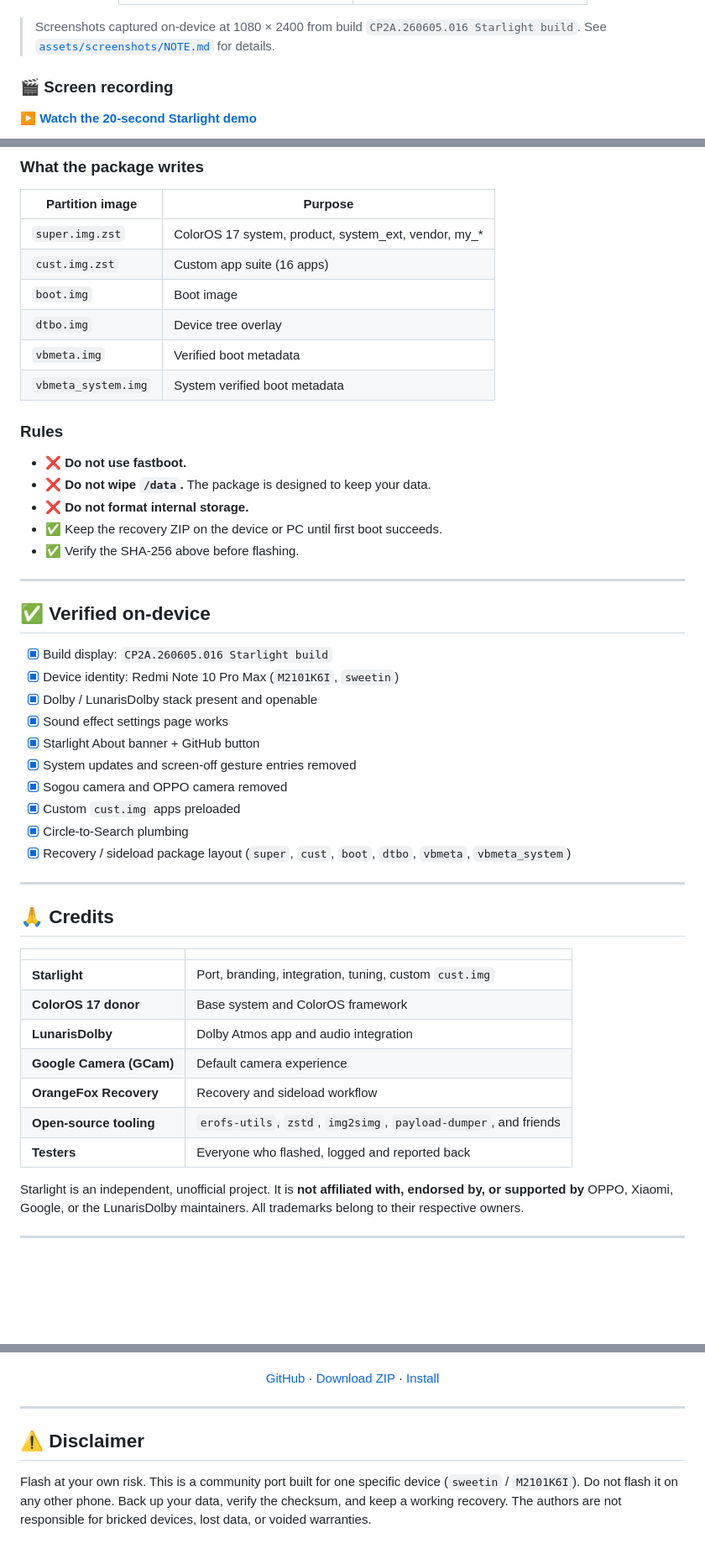
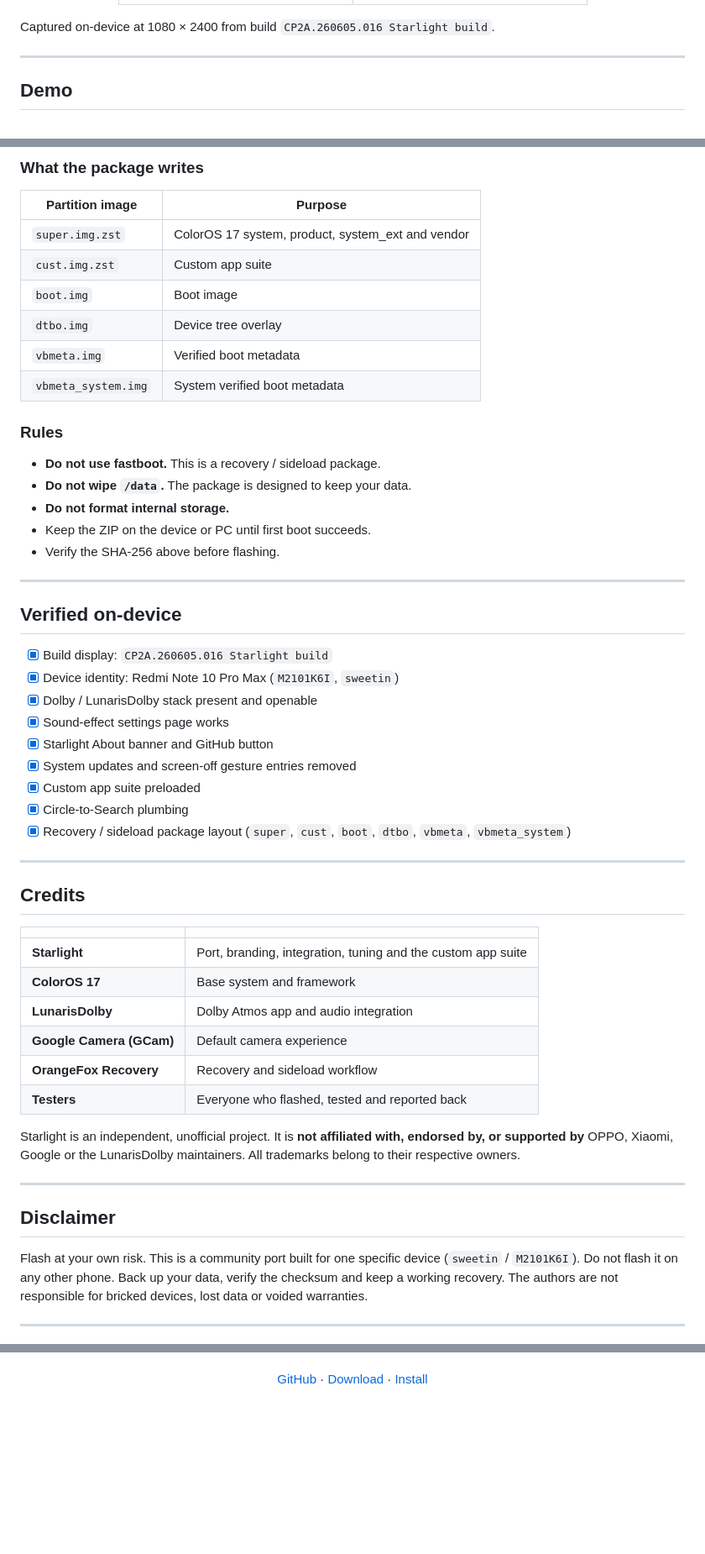
Before and after one commit to Starlightmii/starlight-ports, a Markdown page: release/README.md, 3 parts joined by grey strips. Shown at 84% size. GitHub-like rendering; blank space fills up the shorter version.

```diff
--- a/release/README.md
+++ b/release/README.md
@@ -151,11 +142,10 @@ These are preloaded, not bolted on after first boot.
 
 </div>
 
-> Screenshots captured on-device at 1080 × 2400 from build
-> `CP2A.260605.016 Starlight build`. See
-> [`assets/screenshots/NOTE.md`](assets/screenshots/NOTE.md) for details.
+Captured on-device at 1080 × 2400 from build
+`CP2A.260605.016 Starlight build`.
 
-### 🎬 Screen recording
+---
 
-[**▶ Watch the 20-second Starlight demo**](assets/screen-recording/starlight-demo.mp4)
+## Demo
 
@@ -225,8 +241,8 @@ adb sideload ColorOS-17-Starlight-V8.zip
 
 | Partition image | Purpose |
 |---|---|
-| `super.img.zst` | ColorOS 17 system, product, system_ext, vendor, my_* |
-| `cust.img.zst` | Custom app suite (16 apps) |
+| `super.img.zst` | ColorOS 17 system, product, system_ext and vendor |
+| `cust.img.zst` | Custom app suite |
 | `boot.img` | Boot image |
 | `dtbo.img` | Device tree overlay |
 | `vbmeta.img` | Verified boot metadata |
@@ -234,45 +250,52 @@ adb sideload ColorOS-17-Starlight-V8.zip
 
 ### Rules
 
-- ❌ **Do not use fastboot.**
-- ❌ **Do not wipe `/data`.** The package is designed to keep your data.
-- ❌ **Do not format internal storage.**
-- ✅ Keep the recovery ZIP on the device or PC until first boot succeeds.
-- ✅ Verify the SHA-256 above before flashing.
+- **Do not use fastboot.** This is a recovery / sideload package.
+- **Do not wipe `/data`.** The package is designed to keep your data.
+- **Do not format internal storage.**
+- Keep the ZIP on the device or PC until first boot succeeds.
+- Verify the SHA-256 above before flashing.
 
 ---
 
-## ✅ Verified on-device
+## Verified on-device
 
 - [x] Build display: `CP2A.260605.016 Starlight build`
 - [x] Device identity: Redmi Note 10 Pro Max (`M2101K6I`, `sweetin`)
 - [x] Dolby / LunarisDolby stack present and openable
-- [x] Sound effect settings page works
-- [x] Starlight About banner + GitHub button
+- [x] Sound-effect settings page works
+- [x] Starlight About banner and GitHub button
 - [x] System updates and screen-off gesture entries removed
-- [x] Sogou camera and OPPO camera removed
-- [x] Custom `cust.img` apps preloaded
+- [x] Custom app suite preloaded
 - [x] Circle-to-Search plumbing
 - [x] Recovery / sideload package layout (`super`, `cust`, `boot`, `dtbo`,
       `vbmeta`, `vbmeta_system`)
 
 ---
 
-## 🙏 Credits
+## Credits
 
 | | |
 |---|---|
-| **Starlight** | Port, branding, integration, tuning, custom `cust.img` |
-| **ColorOS 17 donor** | Base system and ColorOS framework |
+| **Starlight** | Port, branding, integration, tuning and the custom app suite |
+| **ColorOS 17** | Base system and framework |
 | **LunarisDolby** | Dolby Atmos app and audio integration |
 | **Google Camera (GCam)** | Default camera experience |
 | **OrangeFox Recovery** | Recovery and sideload workflow |
-| **Open-source tooling** | `erofs-utils`, `zstd`, `img2simg`, `payload-dumper`, and friends |
-| **Testers** | Everyone who flashed, logged and reported back |
+| **Testers** | Everyone who flashed, tested and reported back |
 
 Starlight is an independent, unofficial project. It is **not affiliated with,
-endorsed by, or supported by** OPPO, Xiaomi, Google, or the LunarisDolby
+endorsed by, or supported by** OPPO, Xiaomi, Google or the LunarisDolby
 maintainers. All trademarks belong to their respective owners.
+
+---
+
+## Disclaimer
+
+Flash at your own risk. This is a community port built for one specific device
+(`sweetin` / `M2101K6I`). Do not flash it on any other phone. Back up your
+data, verify the checksum and keep a working recovery. The authors are not
+responsible for bricked devices, lost data or voided warranties.
 
 ---
 
@@ -282,15 +307,6 @@ maintainers. All trademarks belong to their respective owners.
 
 **Starlight — light years ahead of stock.**
 
-[GitHub](https://github.com/starlightmii) · [Download ZIP](#download) · [Install](#install-guide)
+[GitHub](https://github.com/starlightmii) · [Download](#download) · [Install](#install)
 
 </div>
-
----
-
-## ⚠️ Disclaimer
-
-Flash at your own risk. This is a community port built for one specific device
-(`sweetin` / `M2101K6I`). Do not flash it on any other phone. Back up your data,
-verify the checksum, and keep a working recovery. The authors are not
-responsible for bricked devices, lost data, or voided warranties.
```
Also changed, not shown: other parts of release/README.md (+119 -100 lines), release/assets/screen-recording/poster.png, 8 other files.
